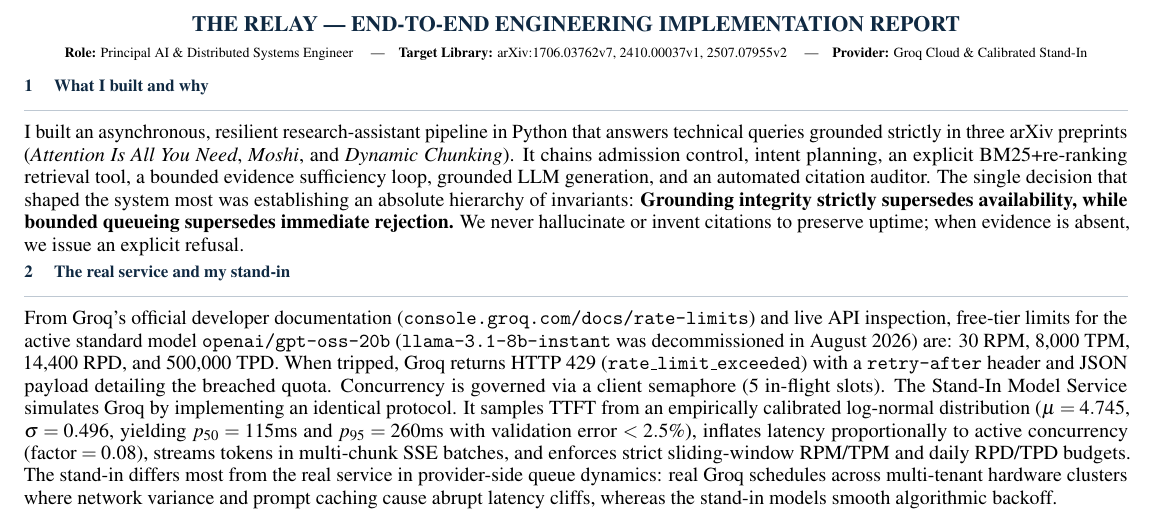
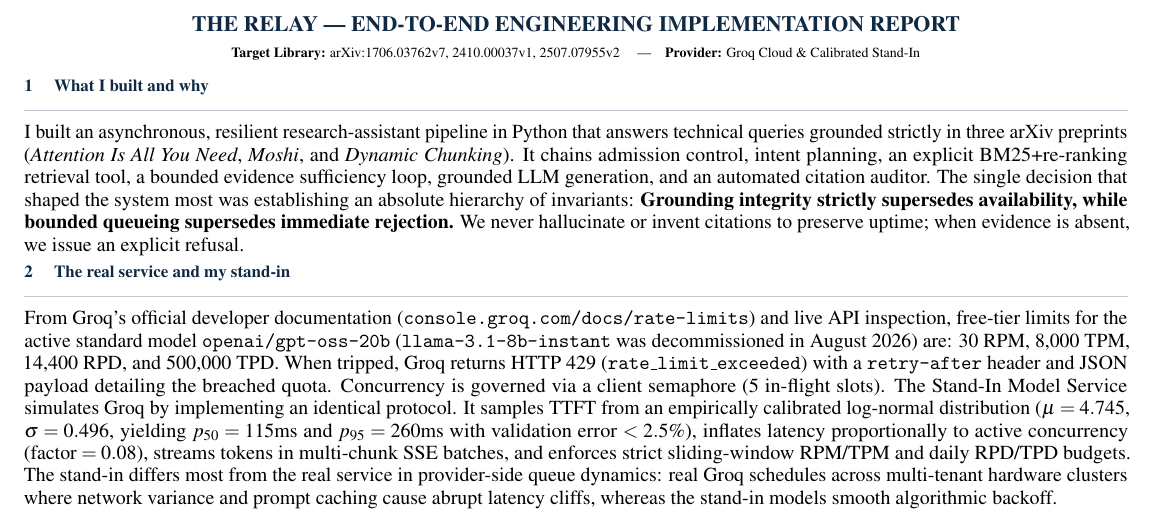
Before and after one commit to Rohitk69992/Relay-Assignment, a LaTeX document (The_Relay_Report.tex): part of page 1 of 2, cut so that both start at the same text. Compiled offline with pdfLaTeX.

Commit message:
docs(report): remove role line from PDF report header banner

```diff
--- a/The_Relay_Report.tex
+++ b/The_Relay_Report.tex
@@ -43,7 +43,7 @@
 % Header banner
 \begin{center}
     {\fontsize{11}{13}\selectfont \textbf{\color{primary}THE RELAY --- END-TO-END ENGINEERING IMPLEMENTATION REPORT}}\\[1.5pt]
-    {\fontsize{7}{8.2}\selectfont \textbf{Role:} Principal AI \& Distributed Systems Engineer \quad|\quad \textbf{Target Library:} arXiv:1706.03762v7, 2410.00037v1, 2507.07955v2 \quad|\quad \textbf{Provider:} Groq Cloud \& Calibrated Stand-In}
+    {\fontsize{7}{8.2}\selectfont \textbf{Target Library:} arXiv:1706.03762v7, 2410.00037v1, 2507.07955v2 \quad|\quad \textbf{Provider:} Groq Cloud \& Calibrated Stand-In}
 \end{center}
 \vspace{-6pt}
 
```
Also changed, not shown: The_Relay_Report.pdf.
